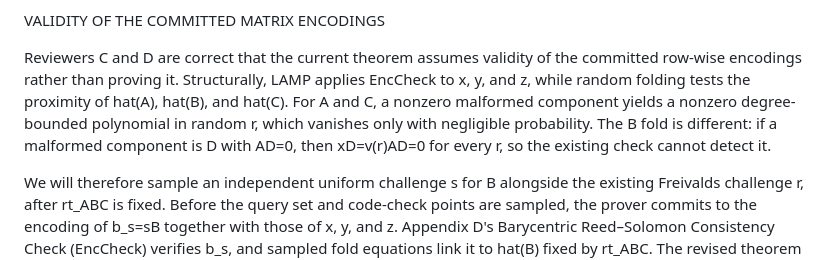
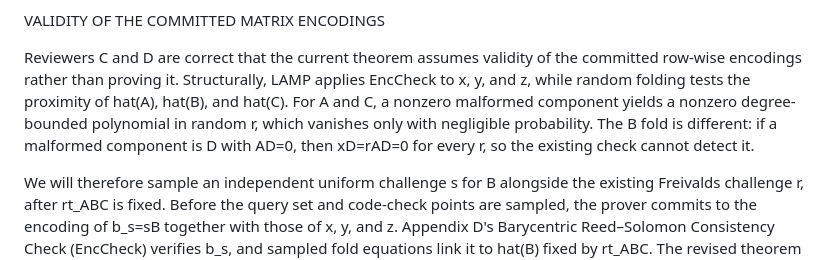
Before and after one commit to Han-16/FastMatMul, a Markdown page: Rebuttal_EN_kt.md, the part around the change. GitHub-like rendering.

Commit message:
Align rebuttal notation with manuscript

```diff
--- a/Rebuttal_EN_kt.md
+++ b/Rebuttal_EN_kt.md
@@ -14,7 +14,7 @@ In standard LAMP, rt_ABC fixes Merkle commitments to all row-wise encoded column
 
 VALIDITY OF THE COMMITTED MATRIX ENCODINGS
 
-Reviewers C and D are correct that the current theorem assumes validity of the committed row-wise encodings rather than proving it. Structurally, LAMP applies EncCheck to x, y, and z, while random folding tests the proximity of hat(A), hat(B), and hat(C). For A and C, a nonzero malformed component yields a nonzero degree-bounded polynomial in random r, which vanishes only with negligible probability. The B fold is different: if a malformed component is D with AD=0, then xD=v(r)AD=0 for every r, so the existing check cannot detect it.
+Reviewers C and D are correct that the current theorem assumes validity of the committed row-wise encodings rather than proving it. Structurally, LAMP applies EncCheck to x, y, and z, while random folding tests the proximity of hat(A), hat(B), and hat(C). For A and C, a nonzero malformed component yields a nonzero degree-bounded polynomial in random r, which vanishes only with negligible probability. The B fold is different: if a malformed component is D with AD=0, then xD=rAD=0 for every r, so the existing check cannot detect it.
 
 We will therefore sample an independent uniform challenge s for B alongside the existing Freivalds challenge r, after rt_ABC is fixed. Before the query set and code-check points are sampled, the prover commits to the encoding of b_s=sB together with those of x, y, and z. Appendix D's Barycentric Reed–Solomon Consistency Check (EncCheck) verifies b_s, and sampled fold equations link it to hat(B) fixed by rt_ABC. The revised theorem will give the proximity radius, extraction argument, and full soundness bound; within the unique-decoding radius, a close word still determines one decoded row.
 
```
Also changed, not shown: Rebuttal_KO_kt.md (+1 -1 lines).
